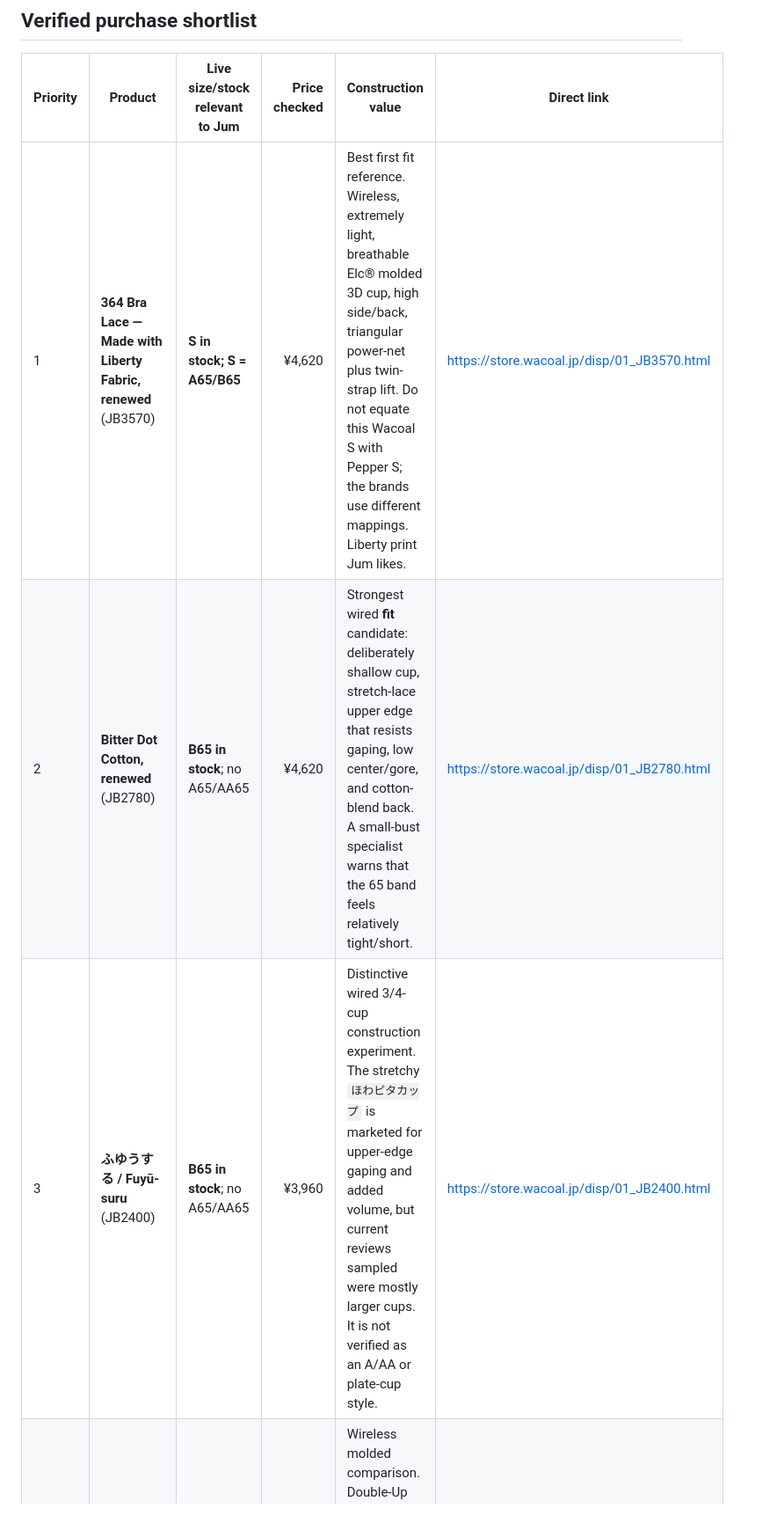
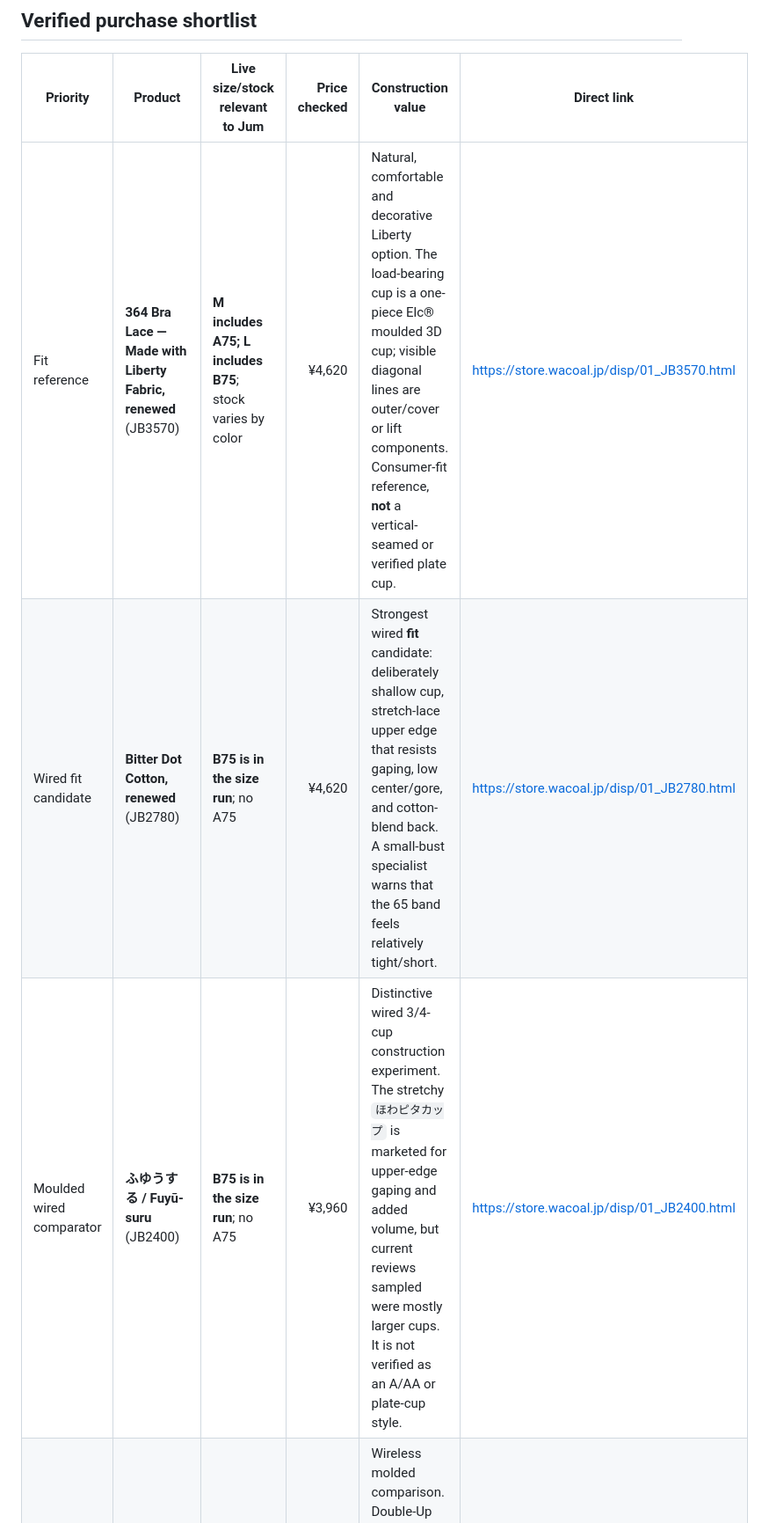
Before and after one commit to lobbycarroll-bot/bra-research-kb, a Markdown page: findings/08-shopping-reverse-engineering.md, the part around one of its changes. Shown at 88% size. GitHub-like rendering.

```diff
--- a/findings/08-shopping-reverse-engineering.md
+++ b/findings/08-shopping-reverse-engineering.md
@@ -24,9 +60,9 @@ Do not rely on Wacoal search results for a size. A search for “65A” returned
 
 | Priority | Product | Live size/stock relevant to Jum | Price checked | Construction value | Direct link |
 |---|---|---|---:|---|---|
-| 1 | **364 Bra Lace — Made with Liberty Fabric, renewed** (JB3570) | **S in stock; S = A65/B65** | ¥4,620 | Best first fit reference. Wireless, extremely light, breathable Elc® molded 3D cup, high side/back, triangular power-net plus twin-strap lift. Do not equate this Wacoal S with Pepper S; the brands use different mappings. Liberty print Jum likes. | https://store.wacoal.jp/disp/01_JB3570.html |
-| 2 | **Bitter Dot Cotton, renewed** (JB2780) | **B65 in stock**; no A65/AA65 | ¥4,620 | Strongest wired **fit** candidate: deliberately shallow cup, stretch-lace upper edge that resists gaping, low center/gore, and cotton-blend back. A small-bust specialist warns that the 65 band feels relatively tight/short. | https://store.wacoal.jp/disp/01_JB2780.html |
-| 3 | **ふゆうする / Fuyū-suru** (JB2400) | **B65 in stock**; no A65/AA65 | ¥3,960 | Distinctive wired 3/4-cup construction experiment. The stretchy `ほわピタカップ` is marketed for upper-edge gaping and added volume, but current reviews sampled were mostly larger cups. It is not verified as an A/AA or plate-cup style. | https://store.wacoal.jp/disp/01_JB2400.html |
+| Fit reference | **364 Bra Lace — Made with Liberty Fabric, renewed** (JB3570) | **M includes A75; L includes B75**; stock varies by color | ¥4,620 | Natural, comfortable and decorative Liberty option. The load-bearing cup is a one-piece Elc® moulded 3D cup; visible diagonal lines are outer/cover or lift components. Consumer-fit reference, **not** a vertical-seamed or verified plate cup. | https://store.wacoal.jp/disp/01_JB3570.html |
+| Wired fit candidate | **Bitter Dot Cotton, renewed** (JB2780) | **B75 is in the size run**; no A75 | ¥4,620 | Strongest wired **fit** candidate: deliberately shallow cup, stretch-lace upper edge that resists gaping, low center/gore, and cotton-blend back. A small-bust specialist warns that the 65 band feels relatively tight/short. | https://store.wacoal.jp/disp/01_JB2780.html |
+| Moulded wired comparator | **ふゆうする / Fuyū-suru** (JB2400) | **B75 is in the size run**; no A75 | ¥3,960 | Distinctive wired 3/4-cup construction experiment. The stretchy `ほわピタカップ` is marketed for upper-edge gaping and added volume, but current reviews sampled were mostly larger cups. It is not verified as an A/AA or plate-cup style. | https://store.wacoal.jp/disp/01_JB2400.html |
 | 4 | **BRAGENIC Happy Bloom** (JB3840) | **B65 in stock in black**; beige B65 awaiting restock; no A65 | ¥3,630 | Wireless molded comparison. Double-Up molded cup adds volume; wide internal sheet resists lateral spread; stretch-lace upper edge. Useful to reverse-engineer *volume-building*, but not a neutral shallow-cup baseline. One color is enough. | https://store.wacoal.jp/disp/01_JB3840.html |
 | 5 | **さあ、わたし Simple** (JB2310) | **B65 in stock**; no A65/AA65 | ¥3,960 | Wired 3/4 cup with wider wire, high sides/back smoothing, side support and a thick “puffy” pad specifically in B cups. Useful engineered control, but less neutral than JB2780. | https://store.wacoal.jp/disp/01_JB2310.html |
 
```
Also changed, not shown: other parts of findings/08-shopping-reverse-engineering.md (+45 -7 lines).
